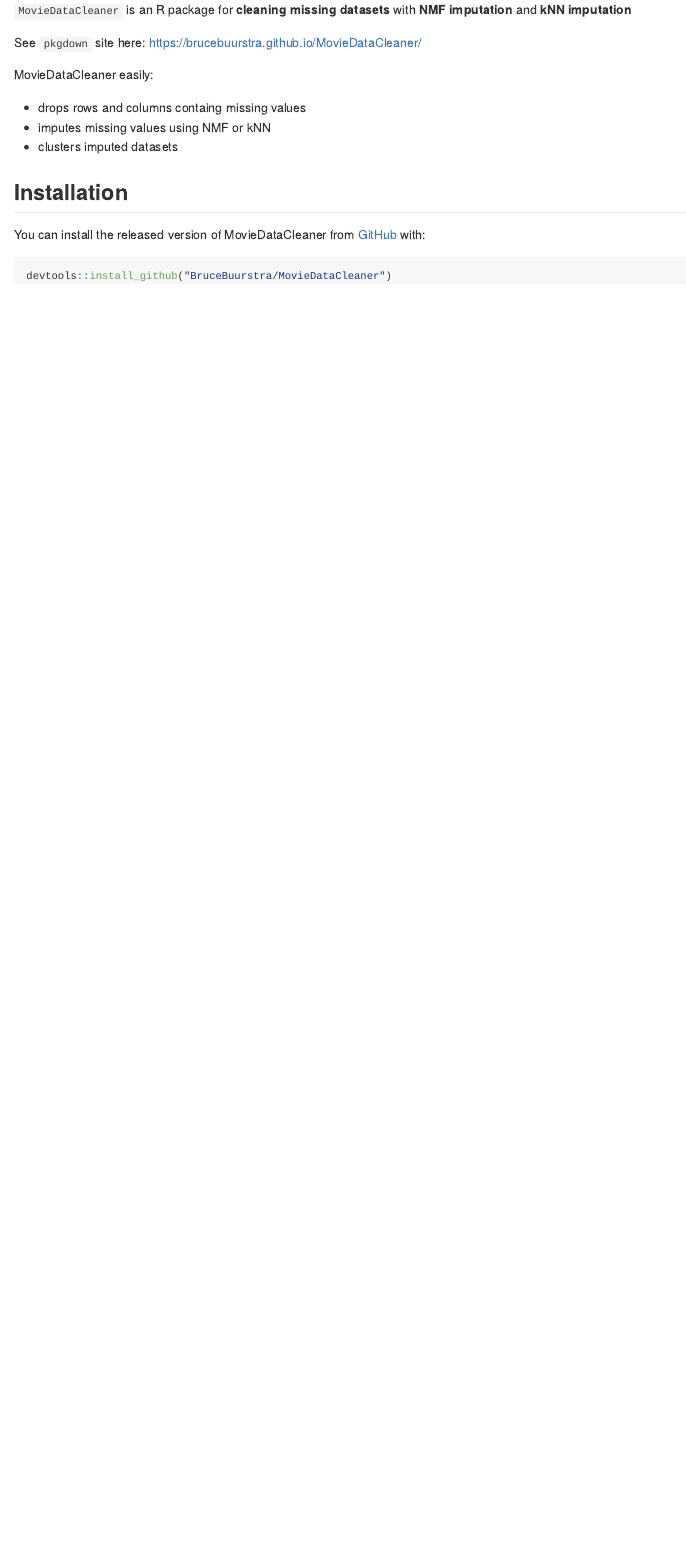
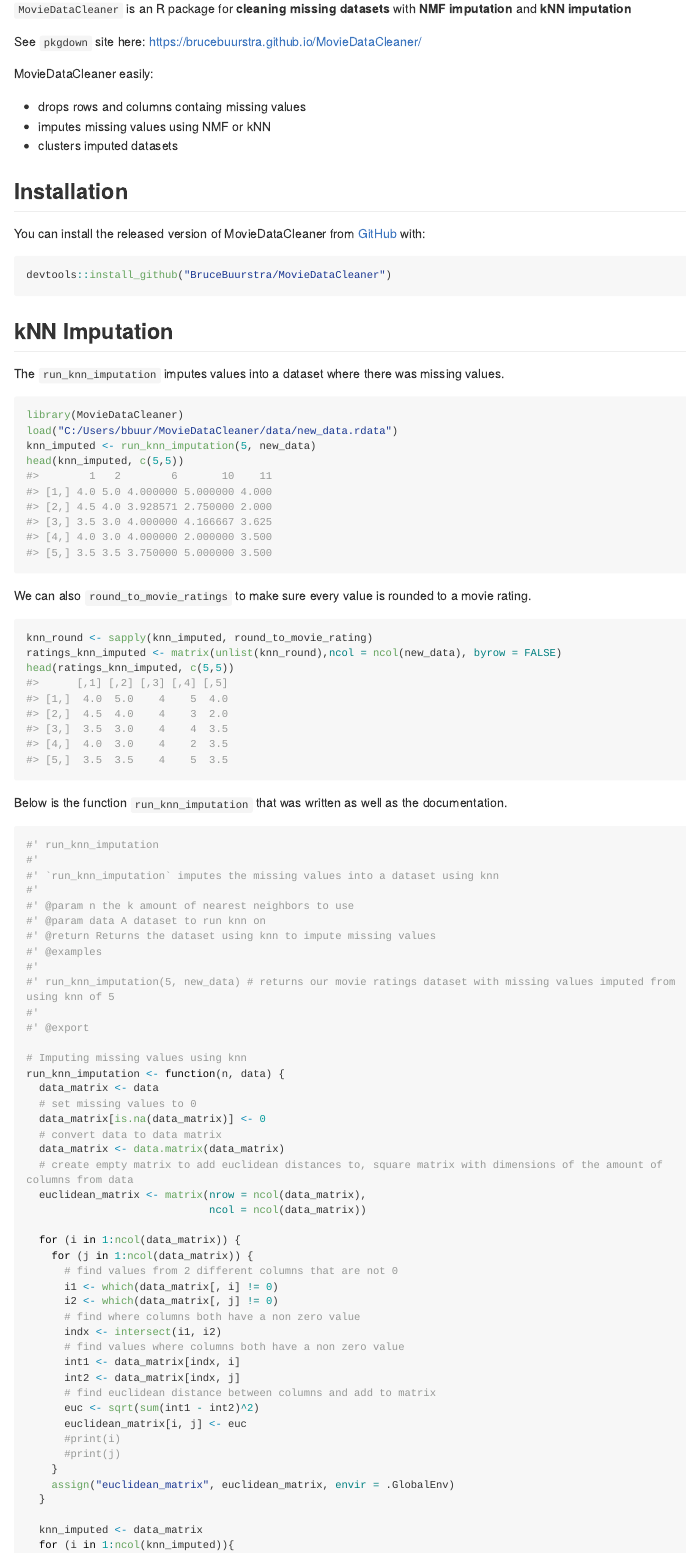
Before and after one commit to BruceBuurstra/MovieDataCleaner, an R Markdown document (README.Rmd): the page in a window 1100 px wide, from 110 px down. The pictures show the output file README.md that the author committed with the source, drawn offline in the style of GitHub; long lines of code are wrapped.

Commit message:
adding comments to function, adding to pkgdown site

````diff
--- a/README.Rmd
+++ b/README.Rmd
@@ -35,3 +35,71 @@
 ``` r
 devtools::install_github("BruceBuurstra/MovieDataCleaner")
 ```
+
+## kNN Imputation
+
+The `run_knn_imputation` imputes values into a dataset where there was missing values.
+
+```{r}
+library(MovieDataCleaner)
+load("C:/Users/bbuur/MovieDataCleaner/data/new_data.rdata")
+knn_imputed <- run_knn_imputation(5, new_data)
+head(knn_imputed, c(5,5))
+```
+
+We can also `round_to_movie_ratings` to make sure every value is rounded to a movie rating.
+
+```{r}
+knn_round <- sapply(knn_imputed, round_to_movie_rating)
+ratings_knn_imputed <- matrix(unlist(knn_round),ncol = ncol(new_data), byrow = FALSE)
+head(ratings_knn_imputed, c(5,5))
+```
+
+Below is the function `run_knn_imputation` that was written as well as the documentation.
+
+```r
+#' run_knn_imputation
+#'
+#' `run_knn_imputation` imputes the missing values into a dataset using knn
+#'
+#' @param n the k amount of nearest neighbors to use
+#' @param data A dataset to run knn on
+#' @return Returns the dataset using knn to impute missing values
+#' @examples
+#'
+#' run_knn_imputation(5, new_data) # returns our movie ratings dataset with missing values imputed from using knn of 5
+#'
+#' @export
+
+# Imputing missing values using knn
+run_knn_imputation <- function(n, data) {
+  data_matrix <- data
+  # set missing values to 0
+  data_matrix[is.na(data_matrix)] <- 0
+  # convert data to data matrix
+  data_matrix <- data.matrix(data_matrix)
+  # create empty matrix to add euclidean distances to, square matrix with dimensions of the amount of columns from data
+  euclidean_matrix <- matrix(nrow = ncol(data_matrix),
+                             ncol = ncol(data_matrix))
+
+  for (i in 1:ncol(data_matrix)) {
+    for (j in 1:ncol(data_matrix)) {
+      # find values from 2 different columns that are not 0
+      i1 <- which(data_matrix[, i] != 0)
+      i2 <- which(data_matrix[, j] != 0)
+      # find where columns both have a non zero value
+      indx <- intersect(i1, i2)
+      # find values where columns both have a non zero value
+      int1 <- data_matrix[indx, i]
+      int2 <- data_matrix[indx, j]
+      # find euclidean distance between columns and add to matrix
+      euc <- sqrt(sum(int1 - int2)^2)
+      euclidean_matrix[i, j] <- euc
+      #print(i)
+      #print(j)
+    }
+    assign("euclidean_matrix", euclidean_matrix, envir = .GlobalEnv)
+  }
+
+  knn_imputed <- data_matrix
+  for (i in 1:ncol(knn_imputed)){
````
Also changed, not shown: R/run_knn_imputation.R (+18 -0 lines), README.md, README.Rmd (38 more changed lines).
